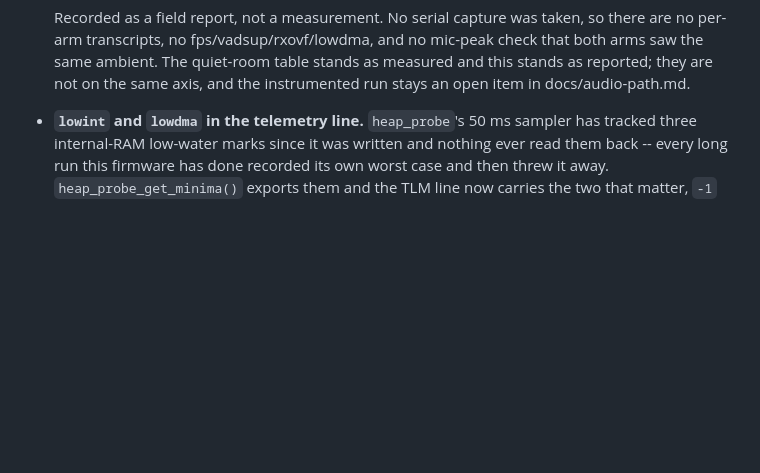
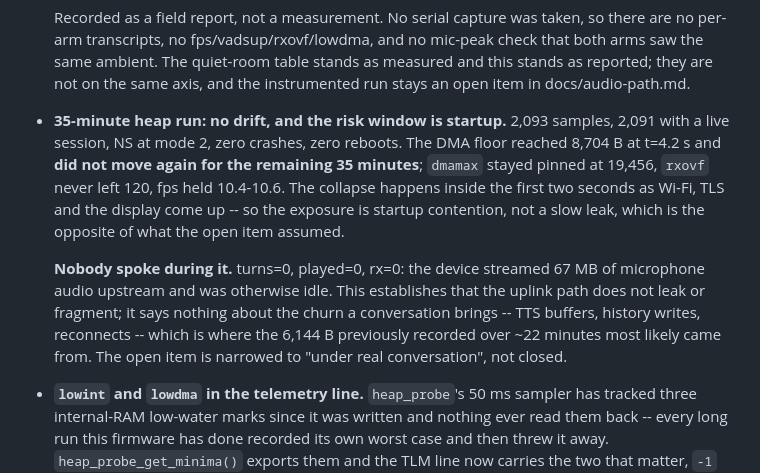
Before and after one commit to dg-edcharbeneau/esp32-deepgram-voice-agent, a Markdown page: CHANGELOG.md, the part around the change. Drawn GitHub-style; blank space fills up the shorter version.

```diff
--- a/CHANGELOG.md
+++ b/CHANGELOG.md
@@ -111,6 +111,21 @@ adheres to [Semantic Versioning](https://semver.org/spec/v2.0.0.html).
   check that both arms saw the same ambient. The quiet-room table stands as
   measured and this stands as reported; they are not on the same axis, and the
   instrumented run stays an open item in docs/audio-path.md.
+
+- **35-minute heap run: no drift, and the risk window is startup.** 2,093
+  samples, 2,091 with a live session, NS at mode 2, zero crashes, zero reboots.
+  The DMA floor reached 8,704 B at t=4.2 s and **did not move again for the
+  remaining 35 minutes**; `dmamax` stayed pinned at 19,456, `rxovf` never left
+  120, fps held 10.4-10.6. The collapse happens inside the first two seconds as
+  Wi-Fi, TLS and the display come up -- so the exposure is startup contention,
+  not a slow leak, which is the opposite of what the open item assumed.
+
+  **Nobody spoke during it.** turns=0, played=0, rx=0: the device streamed 67 MB
+  of microphone audio upstream and was otherwise idle. This establishes that the
+  uplink path does not leak or fragment; it says nothing about the churn a
+  conversation brings -- TTS buffers, history writes, reconnects -- which is
+  where the 6,144 B previously recorded over ~22 minutes most likely came from.
+  The open item is narrowed to "under real conversation", not closed.
 
 - **`lowint` and `lowdma` in the telemetry line.** `heap_probe`'s 50 ms sampler
   has tracked three internal-RAM low-water marks since it was written and
```
Also changed, not shown: docs/audio-path.md (+41 -3 lines).
